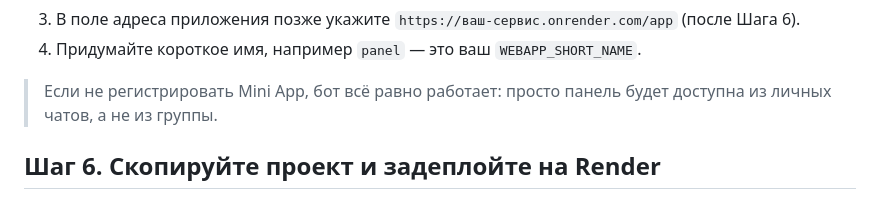
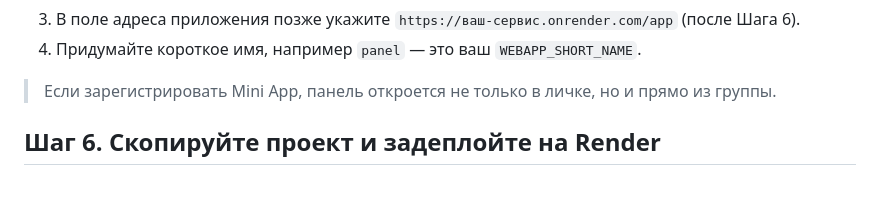
Before and after one commit to Kaster9452/tg-AniDRIP_bot, a Markdown page: GUIDE.md, the part around the change. Drawn GitHub-style.

Commit message:
Перевёрнут смысл подсказки про Mini App: акцент на пользе регистрации, а не на отсутствии

```diff
--- a/GUIDE.md
+++ b/GUIDE.md
@@ -87,8 +87,8 @@
 4. Придумайте короткое имя, например `panel` — это ваш
    `WEBAPP_SHORT_NAME`.
 
-> Если не регистрировать Mini App, бот всё равно работает: просто панель
-> будет доступна из личных чатов, а не из группы.
+> Если зарегистрировать Mini App, панель откроется не только в личке,
+> но и прямо из группы.
 
 ## Шаг 6. Скопируйте проект и задеплойте на Render
 
```
